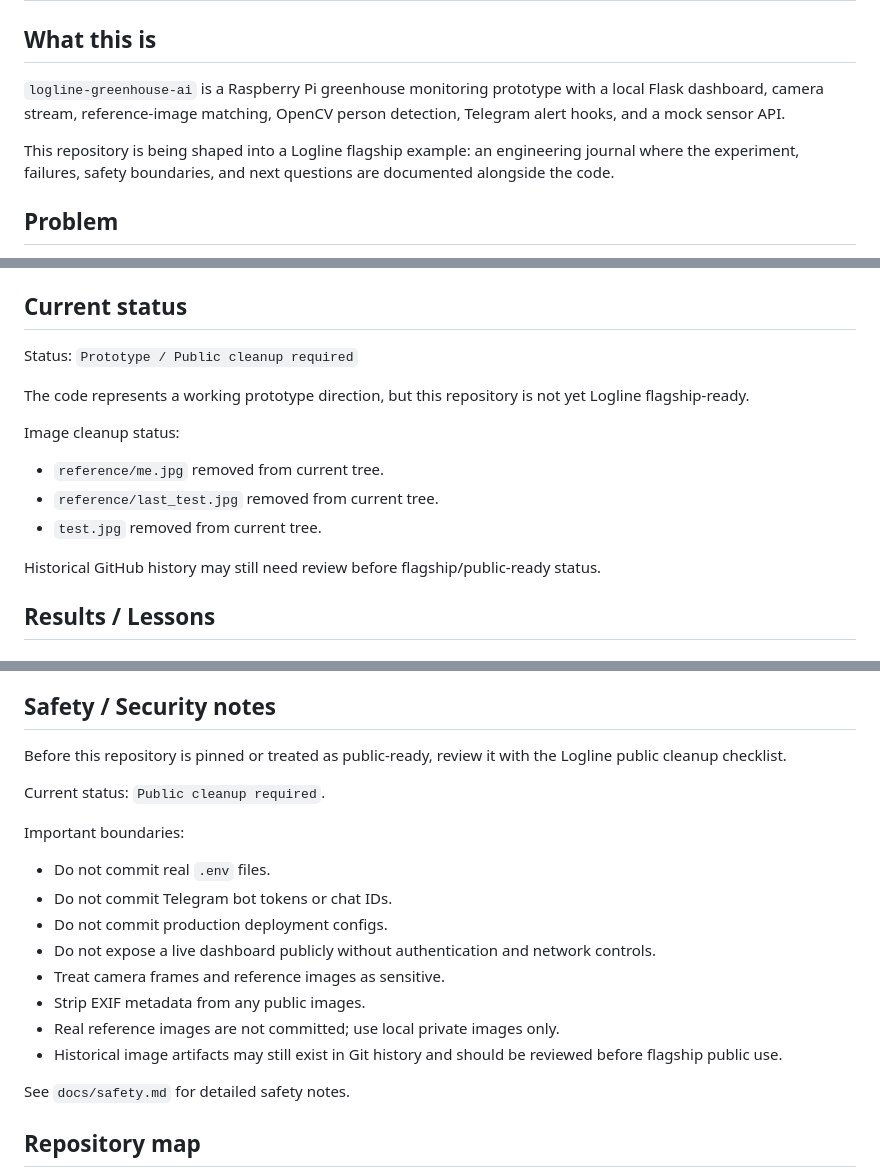
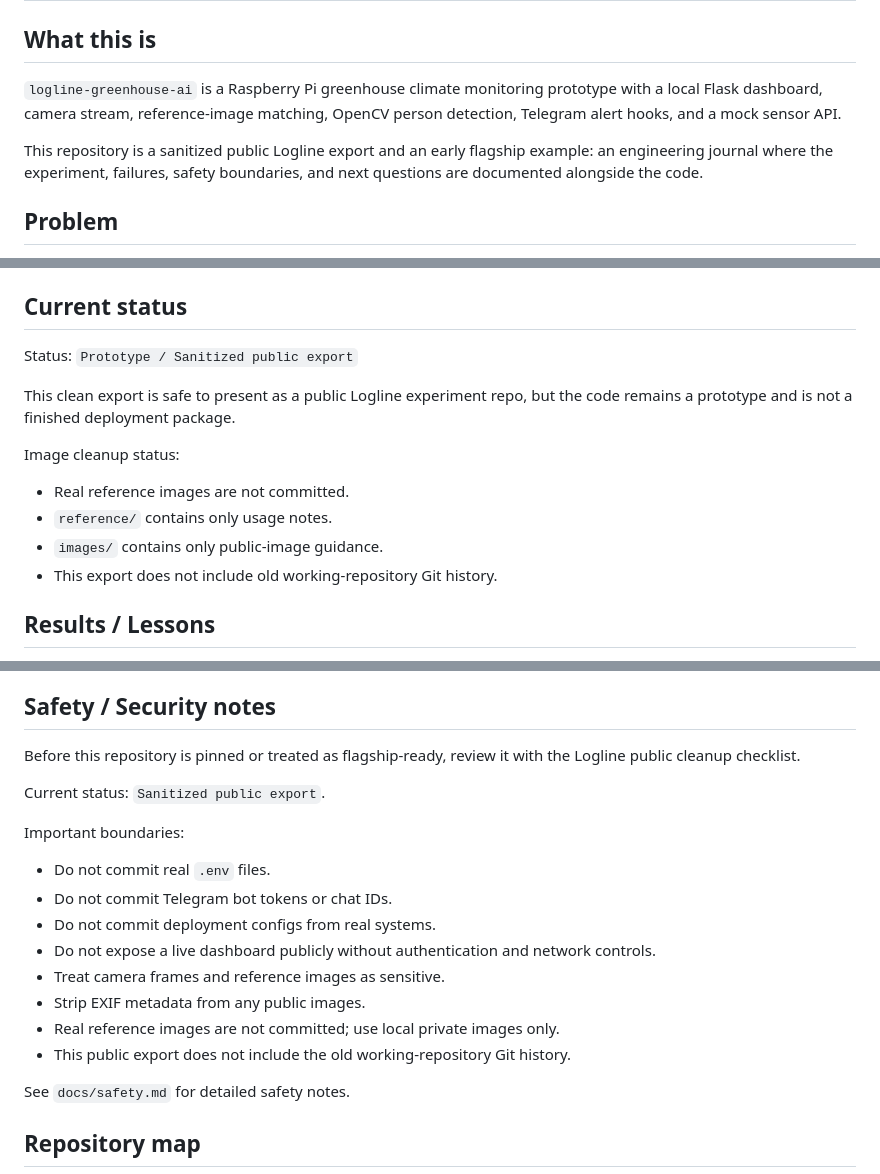
Before and after one commit to hmtt3104-blip/logline-greenhouse-ai, a Markdown page: README.md, 3 parts joined by grey strips. Rendered like a GitHub page.

Commit message:
docs: align public export README wording

```diff
--- a/README.md
+++ b/README.md
@@ -2,9 +2,9 @@
 
 ## What this is
 
-`logline-greenhouse-ai` is a Raspberry Pi greenhouse monitoring prototype with a local Flask dashboard, camera stream, reference-image matching, OpenCV person detection, Telegram alert hooks, and a mock sensor API.
+`logline-greenhouse-ai` is a Raspberry Pi greenhouse climate monitoring prototype with a local Flask dashboard, camera stream, reference-image matching, OpenCV person detection, Telegram alert hooks, and a mock sensor API.
 
-This repository is being shaped into a Logline flagship example: an engineering journal where the experiment, failures, safety boundaries, and next questions are documented alongside the code.
+This repository is a sanitized public Logline export and an early flagship example: an engineering journal where the experiment, failures, safety boundaries, and next questions are documented alongside the code.
 
 ## Problem
 
@@ -56,17 +56,16 @@ See `docs/architecture.md` for the current flow and boundaries.
 
 ## Current status
 
-Status: `Prototype / Public cleanup required`
+Status: `Prototype / Sanitized public export`
 
-The code represents a working prototype direction, but this repository is not yet Logline flagship-ready.
+This clean export is safe to present as a public Logline experiment repo, but the code remains a prototype and is not a finished deployment package.
 
 Image cleanup status:
 
-- `reference/me.jpg` removed from current tree.
-- `reference/last_test.jpg` removed from current tree.
-- `test.jpg` removed from current tree.
-
-Historical GitHub history may still need review before flagship/public-ready status.
+- Real reference images are not committed.
+- `reference/` contains only usage notes.
+- `images/` contains only public-image guidance.
+- This export does not include old working-repository Git history.
 
 ## Results / Lessons
 
@@ -97,20 +96,20 @@ Historical GitHub history may still need review before flagship/public-ready sta
 
 ## Safety / Security notes
 
-Before this repository is pinned or treated as public-ready, review it with the Logline public cleanup checklist.
+Before this repository is pinned or treated as flagship-ready, review it with the Logline public cleanup checklist.
 
-Current status: `Public cleanup required`.
+Current status: `Sanitized public export`.
 
 Important boundaries:
 
 - Do not commit real `.env` files.
 - Do not commit Telegram bot tokens or chat IDs.
-- Do not commit production deployment configs.
+- Do not commit deployment configs from real systems.
 - Do not expose a live dashboard publicly without authentication and network controls.
 - Treat camera frames and reference images as sensitive.
 - Strip EXIF metadata from any public images.
 - Real reference images are not committed; use local private images only.
-- Historical image artifacts may still exist in Git history and should be reviewed before flagship public use.
+- This public export does not include the old working-repository Git history.
 
 See `docs/safety.md` for detailed safety notes.
 
```
Also changed, not shown: other parts of README.md (+2 -2 lines).
